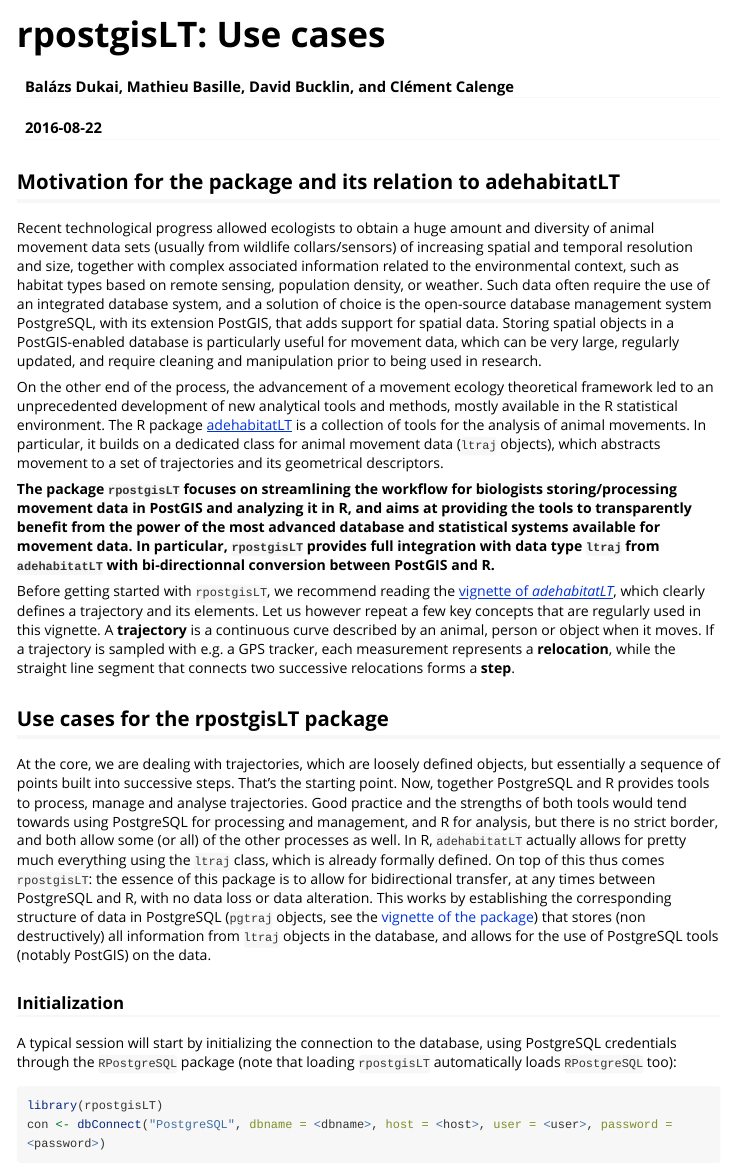
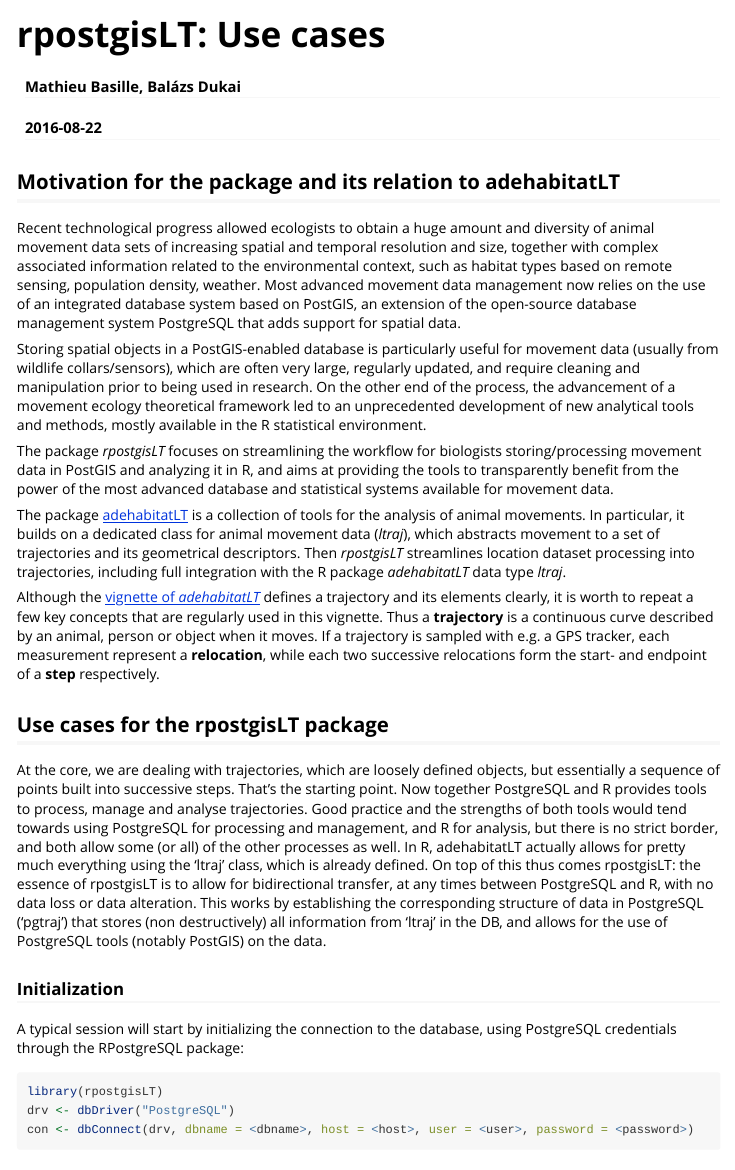
Before and after one commit to mablab/rpostgisLT, an R Markdown document (vignettes/use-cases.Rmd): the page in a window 1100 px wide, from its top. Rendered offline with R 4.5, knitr and Pandoc, with nearby package versions; long lines of code are wrapped.

Commit message:
Revert "Use case vignette (unfinished)."
This reverts commit 7cbfb095e0215e419998b88e9aed2c1fd37c590c.

````diff
--- a/vignettes/use-cases.Rmd
+++ b/vignettes/use-cases.Rmd
@@ -1,6 +1,6 @@
 ---
 title: "rpostgisLT: Use cases"
-author: "Bal&#225;zs Dukai, Mathieu Basille, David Bucklin, and Cl&#233;ment Calenge"
+author: "Mathieu Basille, Balázs Dukai"
 date: "`r Sys.Date()`"
 output:
   rmarkdown::html_vignette:
@@ -8,85 +10,36 @@
 vignette: >
-  %\VignetteIndexEntry{rpostgisLT: Use cases}
+  %\VignetteIndexEntry{Vignette Title}
   %\VignetteEngine{knitr::rmarkdown}
   %\VignetteEncoding{UTF-8}
 ---
 
-
 ## Motivation for the package and its relation to adehabitatLT
 
-Recent technological progress allowed ecologists to obtain a huge
-amount and diversity of animal movement data sets (usually from
-wildlife collars/sensors) of increasing spatial and temporal
-resolution and size, together with complex associated information
-related to the environmental context, such as habitat types based on
-remote sensing, population density, or weather. Such data often
-require the use of an integrated database system, and a solution of
-choice is the open-source database management system PostgreSQL, with
-its extension PostGIS, that adds support for spatial data. Storing
-spatial objects in a PostGIS-enabled database is particularly useful
-for movement data, which can be very large, regularly updated, and
-require cleaning and manipulation prior to being used in research.
+Recent technological progress allowed ecologists to obtain a huge amount and diversity of animal movement data sets of increasing spatial and temporal resolution and size, together with complex associated information related to the environmental context, such as habitat types based on remote sensing, population density, weather. Most advanced movement data management now relies on the use of an integrated database system based on PostGIS, an extension of the open-source database management system PostgreSQL that adds support for spatial data.
 
-On the other end of the process, the advancement of a movement ecology
-theoretical framework led to an unprecedented development of new
-analytical tools and methods, mostly available in the R statistical
-environment.  The R package
-[adehabitatLT](https://cran.r-project.org/web/packages/adehabitatLT/index.html)
-is a collection of tools for the analysis of animal movements. In
-particular, it builds on a dedicated class for animal movement data
-(`ltraj` objects), which abstracts movement to a set of trajectories
-and its geometrical descriptors.
+Storing spatial objects in a PostGIS-enabled database is particularly useful for movement data (usually from wildlife collars/sensors), which are often very large, regularly updated, and require cleaning and manipulation prior to being used in research. On the other end of the process, the advancement of a movement ecology theoretical framework led to an unprecedented development of new analytical tools and methods, mostly available in the R statistical environment.
 
-**The package `rpostgisLT` focuses on streamlining the workflow for
-biologists storing/processing movement data in PostGIS and analyzing
-it in R, and aims at providing the tools to transparently benefit from
-the power of the most advanced database and statistical systems
-available for movement data. In particular, `rpostgisLT` provides full
-integration with data type `ltraj` from `adehabitatLT` with
-bi-directionnal conversion between PostGIS and R.**
+The package *rpostgisLT* focuses on streamlining the workflow for biologists storing/processing movement data in PostGIS and analyzing it in R, and aims at providing the tools to transparently benefit from the power of the most advanced database and statistical systems available for movement data.
 
-Before getting started with `rpostgisLT`, we recommend reading the
-[vignette of *adehabitatLT*](https://cran.r-project.org/web/packages/adehabitatLT/vignettes/adehabitatLT.pdf),
-which clearly defines a trajectory and its elements. Let us however
-repeat a few key concepts that are regularly used in this vignette. A
-**trajectory** is a continuous curve described by an animal, person or
-object when it moves. If a trajectory is sampled with e.g. a GPS
-tracker, each measurement represents a **relocation**, while the
-straight line segment that connects two successive relocations forms a
-**step**.
+The package [adehabitatLT](https://cran.r-project.org/web/packages/adehabitatLT/index.html) is a collection of tools for the analysis of animal movements. In particular, it builds on a dedicated class for animal movement data (*ltraj*), which abstracts movement to a set of trajectories and its geometrical descriptors. Then *rpostgisLT* streamlines location dataset processing into trajectories, including full integration with the R package *adehabitatLT* data type *ltraj*.
 
+Although the [vignette of *adehabitatLT*](https://cran.r-project.org/web/packages/adehabitatLT/vignettes/adehabitatLT.pdf) defines a trajectory and its elements clearly, it is worth to repeat a few key concepts that are regularly used in this vignette. Thus a **trajectory** is a continuous curve described by an animal, person or object when it moves. If a trajectory is sampled with e.g. a GPS tracker, each measurement represent a **relocation**, while each two successive relocations form the start- and endpoint of a **step** respectively.
 
 ## Use cases for the rpostgisLT package
 
-At the core, we are dealing with trajectories, which are loosely
-defined objects, but essentially a sequence of points built into
-successive steps. That's the starting point. Now, together PostgreSQL
-and R provides tools to process, manage and analyse trajectories. Good
-practice and the strengths of both tools would tend towards using
-PostgreSQL for processing and management, and R for analysis, but
-there is no strict border, and both allow some (or all) of the other
-processes as well. In R, `adehabitatLT` actually allows for pretty
-much everything using the `ltraj` class, which is already formally
-defined. On top of this thus comes `rpostgisLT`: the essence of this
-package is to allow for bidirectional transfer, at any times between
-PostgreSQL and R, with no data loss or data alteration. This works by
-establishing the corresponding structure of data in PostgreSQL
-(`pgtraj` objects, see the
-[vignette of the package](/web/packages/rpostgisLT/vignettes/data-model.html))
-that stores (non destructively) all information from `ltraj` objects
-in the database, and allows for the use of PostgreSQL tools (notably
-PostGIS) on the data.
-
+At the core, we are dealing with trajectories, which are loosely defined objects, but essentially a sequence of points built into successive steps. That’s the starting point. Now together PostgreSQL and R provides tools to process, manage and analyse trajectories. Good practice and the strengths of both tools would tend towards using PostgreSQL for processing and management, and R for analysis, but there is no strict border, and both allow some (or all) of the other processes as well. In R, adehabitatLT actually allows for pretty much everything using the ‘ltraj’ class, which is already defined. On top of this thus comes rpostgisLT: the essence of rpostgisLT is to allow for bidirectional transfer, at any times between PostgreSQL and R, with no data loss or data alteration. This works by establishing the corresponding structure of data in PostgreSQL (‘pgtraj’) that stores (non destructively) all information from ‘ltraj’ in the DB, and allows for the use of PostgreSQL tools (notably PostGIS) on the data.
 
 ### Initialization
 
-A typical session will start by initializing the connection to the
-database, using PostgreSQL credentials through the `RPostgreSQL`
-package (note that loading `rpostgisLT` automatically loads
-`RPostgreSQL` too):
+A typical session will start by initializing the connection to the database, using PostgreSQL credentials through the RPostgreSQL package:
+
+```{r eval=FALSE}
+
+```
 
 ```{r eval=FALSE}
 library(rpostgisLT)
-con <- dbConnect("PostgreSQL", dbname = <dbname>, host = <host>, user = <user>, password = <password>)
+drv <- dbDriver("PostgreSQL")
+con <- dbConnect(drv, dbname = <dbname>, host = <host>, user = <user>, password = <password>)
 ```
 
````
Also changed, not shown: vignettes/use-cases.html, vignettes/use-cases.Rmd (54 more changed lines).
